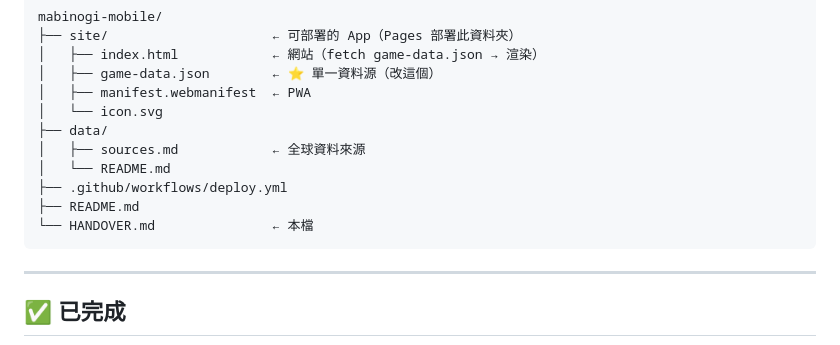
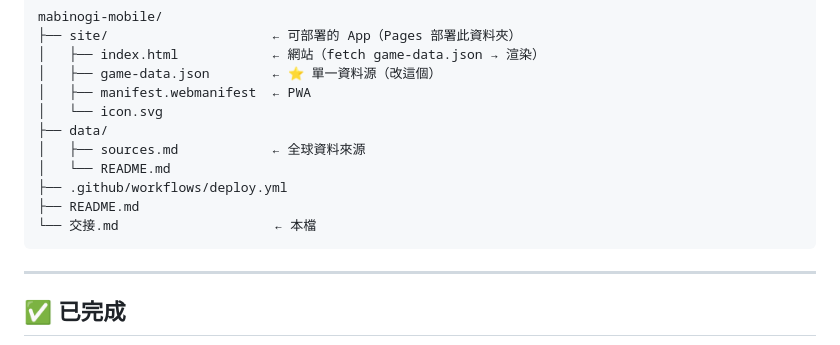
Before and after one commit to taiwanleo1989/mabinogiM, a Markdown page: 交接.md, the part around the change. Rendered like a GitHub page.

Commit message:
docs: 交接文件改名為 交接.md
Co-Authored-By: Claude Opus 4.8 <noreply@anthropic.com>

````diff
--- a/HANDOVER.md
+++ b/交接.md
@@ -50,7 +50,7 @@ mabinogi-mobile/
 │   └── README.md
 ├── .github/workflows/deploy.yml
 ├── README.md
-└── HANDOVER.md               ← 本檔
+└── 交接.md                    ← 本檔
 ```
 
 ---
````
